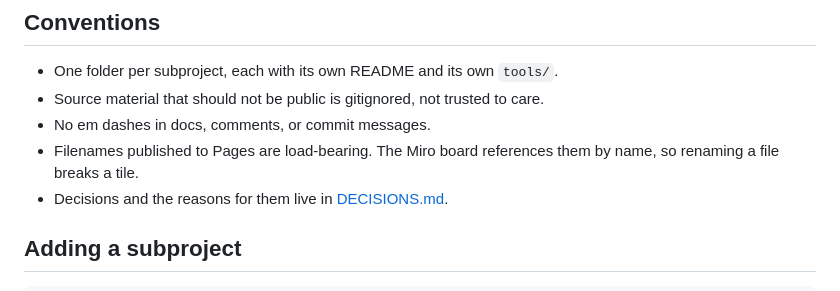
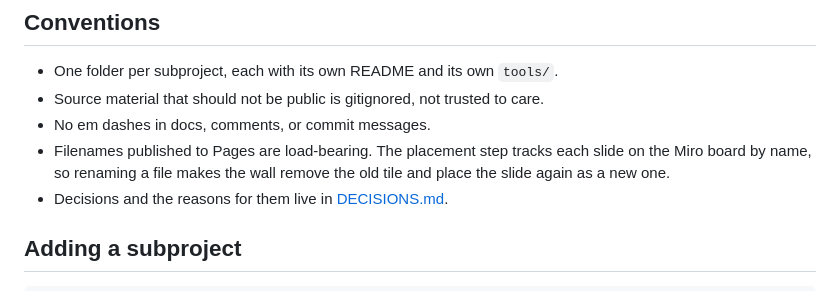
Before and after one commit to profangrybeard/GAME405, a Markdown page: README.md, the part around the change. Drawn GitHub-style.

```diff
--- a/README.md
+++ b/README.md
@@ -73,8 +73,9 @@ is placed on the board.
 - One folder per subproject, each with its own README and its own `tools/`.
 - Source material that should not be public is gitignored, not trusted to care.
 - No em dashes in docs, comments, or commit messages.
-- Filenames published to Pages are load-bearing. The Miro board references them
-  by name, so renaming a file breaks a tile.
+- Filenames published to Pages are load-bearing. The placement step tracks each
+  slide on the Miro board by name, so renaming a file makes the wall remove the
+  old tile and place the slide again as a new one.
 - Decisions and the reasons for them live in [DECISIONS.md](DECISIONS.md).
 
 ## Adding a subproject
```
Also changed, not shown: CLAUDE.md (+5 -3 lines).
